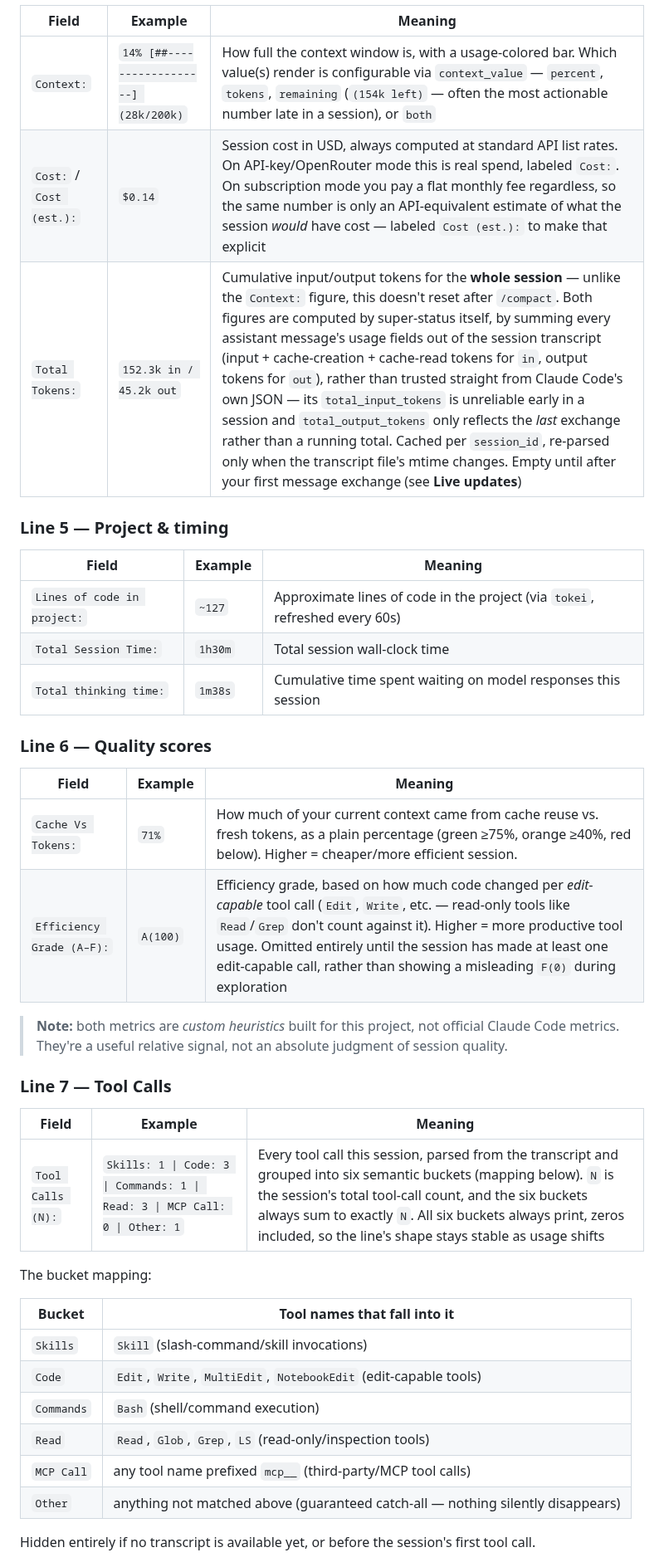
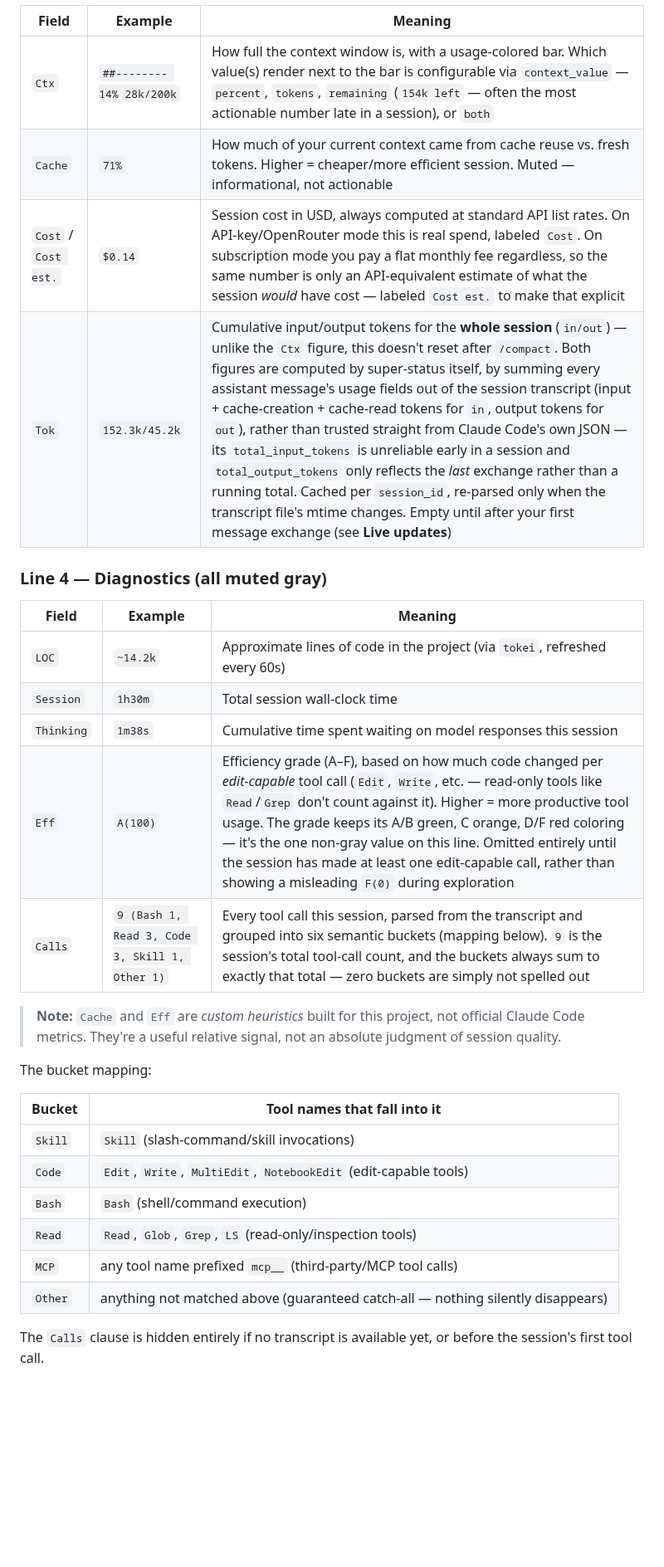
Before and after one commit to orassayag/super-status, a Markdown page: README.md, the part around one of its changes. Shown at 83% size. GitHub-like rendering; blank space fills up the shorter version.

```diff
--- a/README.md
+++ b/README.md
@@ -286,43 +277,33 @@ Colors: green = healthy, orange = getting close, red = at/near the limit (the we
 
 | Field      | Example                                 | Meaning                                                                                          |
 | ---------- | ---------------------------------------- | -------------------------------------------------------------------------------------------------- |
-| `Context:` | `14% [##------------------] (28k/200k)` | How full the context window is, with a usage-colored bar. Which value(s) render is configurable via `context_value` — `percent`, `tokens`, `remaining` (`(154k left)` — often the most actionable number late in a session), or `both` |
-| `Cost:` / `Cost (est.):` | `$0.14`                    | Session cost in USD, always computed at standard API list rates. On API-key/OpenRouter mode this is real spend, labeled `Cost:`. On subscription mode you pay a flat monthly fee regardless, so the same number is only an API-equivalent estimate of what the session *would* have cost — labeled `Cost (est.):` to make that explicit |
-| `Total Tokens:`  | `152.3k in / 45.2k out`            | Cumulative input/output tokens for the **whole session** — unlike the `Context:` figure, this doesn't reset after `/compact`. Both figures are computed by super-status itself, by summing every assistant message's usage fields out of the session transcript (input + cache-creation + cache-read tokens for `in`, output tokens for `out`), rather than trusted straight from Claude Code's own JSON — its `total_input_tokens` is unreliable early in a session and `total_output_tokens` only reflects the *last* exchange rather than a running total. Cached per `session_id`, re-parsed only when the transcript file's mtime changes. Empty until after your first message exchange (see **Live updates**) |
+| `Ctx` | `##-------- 14% 28k/200k` | How full the context window is, with a usage-colored bar. Which value(s) render next to the bar is configurable via `context_value` — `percent`, `tokens`, `remaining` (`154k left` — often the most actionable number late in a session), or `both` |
+| `Cache` | `71%` | How much of your current context came from cache reuse vs. fresh tokens. Higher = cheaper/more efficient session. Muted — informational, not actionable |
+| `Cost` / `Cost est.` | `$0.14`                    | Session cost in USD, always computed at standard API list rates. On API-key/OpenRouter mode this is real spend, labeled `Cost`. On subscription mode you pay a flat monthly fee regardless, so the same number is only an API-equivalent estimate of what the session *would* have cost — labeled `Cost est.` to make that explicit |
+| `Tok`  | `152.3k/45.2k`            | Cumulative input/output tokens for the **whole session** (`in/out`) — unlike the `Ctx` figure, this doesn't reset after `/compact`. Both figures are computed by super-status itself, by summing every assistant message's usage fields out of the session transcript (input + cache-creation + cache-read tokens for `in`, output tokens for `out`), rather than trusted straight from Claude Code's own JSON — its `total_input_tokens` is unreliable early in a session and `total_output_tokens` only reflects the *last* exchange rather than a running total. Cached per `session_id`, re-parsed only when the transcript file's mtime changes. Empty until after your first message exchange (see **Live updates**) |
 
-### Line 5 — Project & timing
+### Line 4 — Diagnostics (all muted gray)
 
-| Field                       | Example | Meaning                                                                     |
-| --------------------------- | ------- | ---------------------------------------------------------------------------- |
-| `Lines of code in project:` | `~127`  | Approximate lines of code in the project (via `tokei`, refreshed every 60s) |
-| `Total Session Time:`       | `1h30m` | Total session wall-clock time                                              |
-| `Total thinking time:`      | `1m38s` | Cumulative time spent waiting on model responses this session              |
+| Field | Example | Meaning                                                                     |
+| ----- | ------- | ---------------------------------------------------------------------------- |
+| `LOC` | `~14.2k`  | Approximate lines of code in the project (via `tokei`, refreshed every 60s) |
+| `Session` | `1h30m` | Total session wall-clock time                                              |
+| `Thinking` | `1m38s` | Cumulative time spent waiting on model responses this session              |
+| `Eff` | `A(100)` | Efficiency grade (A–F), based on how much code changed per *edit-capable* tool call (`Edit`, `Write`, etc. — read-only tools like `Read`/`Grep` don't count against it). Higher = more productive tool usage. The grade keeps its A/B green, C orange, D/F red coloring — it's the one non-gray value on this line. Omitted entirely until the session has made at least one edit-capable call, rather than showing a misleading `F(0)` during exploration |
+| `Calls` | `9 (Bash 1, Read 3, Code 3, Skill 1, Other 1)` | Every tool call this session, parsed from the transcript and grouped into six semantic buckets (mapping below). `9` is the session's total tool-call count, and the buckets always sum to exactly that total — zero buckets are simply not spelled out |
 
-### Line 6 — Quality scores
-
-| Field                              | Example  | Meaning                                                                                                                                        |
-| ----------------------------------- | -------- | -------------------------------------------------------------------------------------------------------------------------------------------- |
-| `Cache Vs Tokens:`                 | `71%`    | How much of your current context came from cache reuse vs. fresh tokens, as a plain percentage (green ≥75%, orange ≥40%, red below). Higher = cheaper/more efficient session. |
-| `Efficiency Grade (A–F):`          | `A(100)` | Efficiency grade, based on how much code changed per *edit-capable* tool call (`Edit`, `Write`, etc. — read-only tools like `Read`/`Grep` don't count against it). Higher = more productive tool usage. Omitted entirely until the session has made at least one edit-capable call, rather than showing a misleading `F(0)` during exploration |
-
-> **Note:** both metrics are *custom heuristics* built for this project, not official Claude Code metrics. They're a useful relative signal, not an absolute judgment of session quality.
-
-### Line 7 — Tool Calls
-
-| Field           | Example                                          | Meaning                                                                                                                                                                                                                  |
-| --------------- | -------------------------------------------------- | --------------------------------------------------------------------------------------------------------------------------------------------------------------------------------------------------------------------- |
-| `Tool Calls (N):`  | `Skills: 1 \| Code: 3 \| Commands: 1 \| Read: 3 \| MCP Call: 0 \| Other: 1` | Every tool call this session, parsed from the transcript and grouped into six semantic buckets (mapping below). `N` is the session's total tool-call count, and the six buckets always sum to exactly `N`. All six buckets always print, zeros included, so the line's shape stays stable as usage shifts |
+> **Note:** `Cache` and `Eff` are *custom heuristics* built for this project, not official Claude Code metrics. They're a useful relative signal, not an absolute judgment of session quality.
 
 The bucket mapping:
 
 | Bucket     | Tool names that fall into it                                     |
 |------------|------------------------------------------------------------------|
-| `Skills`   | `Skill` (slash-command/skill invocations)                        |
+| `Skill`    | `Skill` (slash-command/skill invocations)                        |
 | `Code`     | `Edit`, `Write`, `MultiEdit`, `NotebookEdit` (edit-capable tools) |
-| `Commands` | `Bash` (shell/command execution)                                 |
+| `Bash`     | `Bash` (shell/command execution)                                 |
 | `Read`     | `Read`, `Glob`, `Grep`, `LS` (read-only/inspection tools)         |
-| `MCP Call` | any tool name prefixed `mcp__` (third-party/MCP tool calls)      |
+| `MCP`      | any tool name prefixed `mcp__` (third-party/MCP tool calls)      |
 | `Other`    | anything not matched above (guaranteed catch-all — nothing silently disappears) |
 
-Hidden entirely if no transcript is available yet, or before the session's first tool call.
+The `Calls` clause is hidden entirely if no transcript is available yet, or before the session's first tool call.
 
```
Also changed, not shown: other parts of README.md (+73 -82 lines), CHANGELOG.md (+29 -0 lines), docs/plan-redesign.md (added, +125 -0 lines), images/demo.png, 4 other files.
